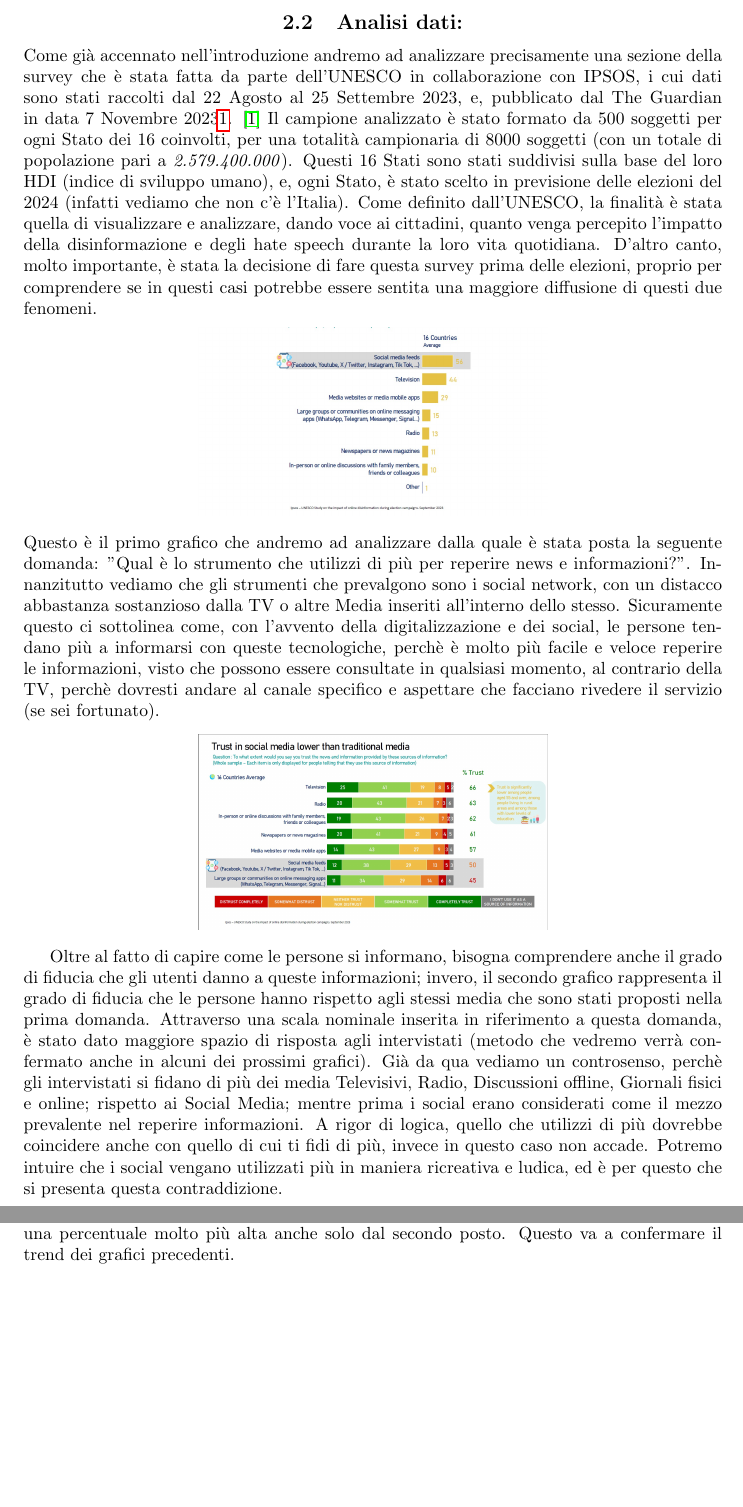
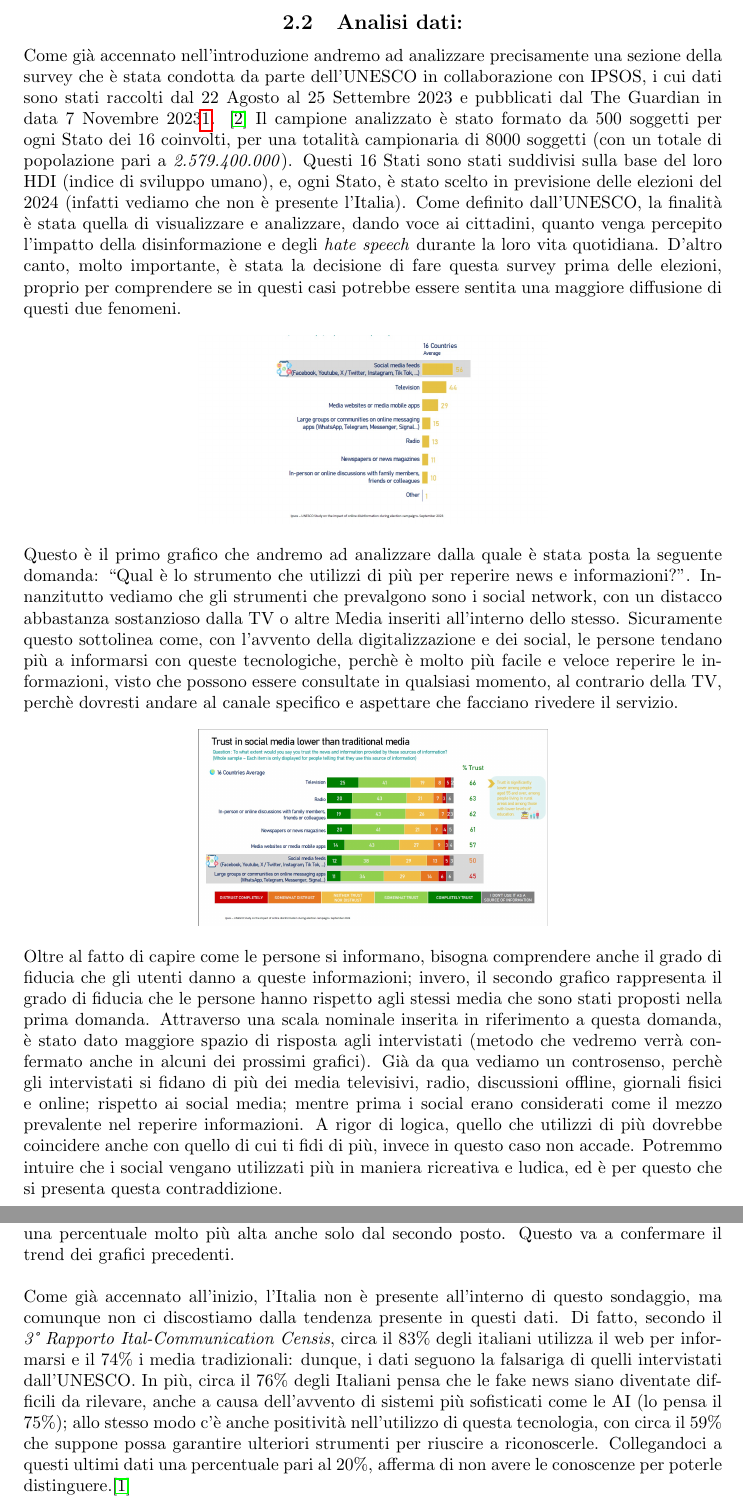
Before and after one commit to AleMelonss/programmation, a LaTeX document (PolDigPaper/Paper.tex): two parts of pages 3 and 4 of 7, joined at a grey line, cut so that both start at the same text, the shorter picture padded with empty space. Compiled offline with pdfLaTeX.

Commit message:
Correzione fino a par 2.2

```diff
--- a/PolDigPaper/Paper.tex
+++ b/PolDigPaper/Paper.tex
@@ -63,24 +63,23 @@
 \newpage\centering\subsection{Analisi dati:}
 
 \begin{justify}
-Come già accennato nell'introduzione andremo ad analizzare precisamente una sezione della survey che è stata fatta da parte dell'UNESCO in collaborazione con IPSOS, i cui dati sono stati raccolti dal 22 Agosto al 25 Settembre 2023, e, pubblicato dal The Guardian in data 7 Novembre 2023\ref{:articolo}. \citep{Unesco}
+Come già accennato nell'introduzione andremo ad analizzare precisamente una sezione della survey che è stata condotta da parte dell'UNESCO in collaborazione con IPSOS, i cui dati sono stati raccolti dal 22 Agosto al 25 Settembre 2023 e pubblicati dal The Guardian in data 7 Novembre 2023\ref{:articolo}. \citep{Unesco}
 Il campione analizzato è stato formato da 500 soggetti per ogni Stato dei 16 coinvolti, per una totalità campionaria di 8000 soggetti (con un totale di popolazione pari a \textit{2.579.400.000}).
-Questi 16 Stati sono stati suddivisi sulla base del loro HDI (indice di sviluppo umano), e, ogni Stato, è stato scelto in previsione delle elezioni del 2024 (infatti vediamo che non c'è l'Italia).
-Come definito dall'UNESCO, la finalità è stata quella di visualizzare e analizzare, dando voce ai cittadini, quanto venga percepito l'impatto della disinformazione e degli hate speech durante la loro vita quotidiana. D'altro canto, molto importante, è stata la decisione di fare questa survey prima delle elezioni, proprio per comprendere se in questi casi potrebbe essere sentita una maggiore diffusione di questi due fenomeni.
+Questi 16 Stati sono stati suddivisi sulla base del loro HDI (indice di sviluppo umano), e, ogni Stato, è stato scelto in previsione delle elezioni del 2024 (infatti vediamo che non è presente l'Italia).
+Come definito dall'UNESCO, la finalità è stata quella di visualizzare e analizzare, dando voce ai cittadini, quanto venga percepito l'impatto della disinformazione e degli \textit{hate speech} durante la loro vita quotidiana. D'altro canto, molto importante, è stata la decisione di fare questa survey prima delle elezioni, proprio per comprendere se in questi casi potrebbe essere sentita una maggiore diffusione di questi due fenomeni.
 \end{justify}
 
 \centering\includegraphics[width=0.5\linewidth]{Immagini/Grafico1.jpg}\\
     \begin{justify}
-    Questo è il primo grafico che andremo ad analizzare dalla quale è stata posta la seguente domanda: "Qual è lo strumento che utilizzi di più per reperire news e informazioni?".
-    Innanzitutto vediamo che gli strumenti che prevalgono sono i social network, con un distacco abbastanza sostanzioso dalla TV o altre Media inseriti all'interno dello stesso. Sicuramente questo ci sottolinea come, con l'avvento della digitalizzazione e dei social, le persone tendano più a informarsi con queste tecnologiche, perchè è molto più facile e veloce reperire le informazioni, visto che possono essere consultate in qualsiasi momento, al contrario della TV, perchè dovresti andare al canale specifico e aspettare che facciano rivedere il servizio (se sei fortunato).
+    Questo è il primo grafico che andremo ad analizzare dalla quale è stata posta la seguente domanda: ‘‘Qual è lo strumento che utilizzi di più per reperire news e informazioni?’’.
+    Innanzitutto vediamo che gli strumenti che prevalgono sono i social network, con un distacco abbastanza sostanzioso dalla TV o altre Media inseriti all'interno dello stesso. Sicuramente questo sottolinea come, con l'avvento della digitalizzazione e dei social, le persone tendano più a informarsi con queste tecnologiche, perchè è molto più facile e veloce reperire le informazioni, visto che possono essere consultate in qualsiasi momento, al contrario della TV, perchè dovresti andare al canale specifico e aspettare che facciano rivedere il servizio.
 
 \begin{center}
 \includegraphics[width=0.5\linewidth]{Immagini/Grafico2.jpg}\\
 \end{center}
-
     Oltre al fatto di capire come le persone si informano, bisogna comprendere anche il grado di fiducia che gli utenti danno a queste informazioni; invero, il secondo grafico rappresenta il grado di fiducia che le persone hanno rispetto agli stessi media che sono stati proposti nella prima domanda.
     Attraverso una scala nominale inserita in riferimento a questa domanda, è stato dato maggiore spazio di risposta agli intervistati (metodo che vedremo verrà confermato anche in alcuni dei prossimi grafici).
-    Già da qua vediamo un controsenso, perchè gli intervistati si fidano di più dei media Televisivi, Radio, Discussioni offline, Giornali fisici e online; rispetto ai Social Media; mentre prima i social erano considerati come il mezzo prevalente nel reperire informazioni. A rigor di logica, quello che utilizzi di più dovrebbe coincidere anche con quello di cui ti fidi di più, invece in questo caso non accade. Potremo intuire che i social vengano utilizzati più in maniera ricreativa e ludica, ed è per questo che si presenta questa contraddizione.
+    Già da qua vediamo un controsenso, perchè gli intervistati si fidano di più dei media televisivi, radio, discussioni offline, giornali fisici e online; rispetto ai social media; mentre prima i social erano considerati come il mezzo prevalente nel reperire informazioni. A rigor di logica, quello che utilizzi di più dovrebbe coincidere anche con quello di cui ti fidi di più, invece in questo caso non accade. Potremmo intuire che i social vengano utilizzati più in maniera ricreativa e ludica, ed è per questo che si presenta questa contraddizione.
 
 \begin{center}
 \includegraphics[width=0.5\linewidth]{Immagini/Grafico3.jpg}
@@ -98,4 +93,9 @@ Come definito dall'UNESCO, la finalità è stata quella di visualizzare e analiz
-    A questo punto bisogna comprendere dove gli utenti sentono che la disinformazione è più diffusa. Attraverso questo grafico, osserviamo che i Social sono quelli che prevalgono, con una percentuale molto più alta anche solo dal secondo posto. Questo va a confermare il trend dei grafici precedenti.
+    A questo punto bisogna comprendere dove gli utenti sentono che la disinformazione è più diffusa. Attraverso questo grafico, osserviamo che i social sono quelli che prevalgono, con una percentuale molto più alta anche solo dal secondo posto. Questo va a confermare il trend dei grafici precedenti.\\
+    \\
+    Come già accennato all'inizio, l'Italia non è presente all'interno di questo sondaggio, ma comunque non ci discostiamo dalla tendenza presente in questi dati.
+    Di fatto, secondo il \textit{3° Rapporto Ital-Communication Censis}, circa il 83\% degli italiani utilizza il web per informarsi e il 74\% i media tradizionali: dunque, i dati seguono la falsariga di quelli intervistati dall'UNESCO.
+    In più, circa il 76\% degli Italiani pensa che le fake news siano diventate difficili da rilevare, anche a causa dell'avvento di sistemi più sofisticati come le AI (lo pensa il 75\%); allo stesso modo c'è anche positività nell'utilizzo di questa tecnologia, con circa il 59\% che suppone possa garantire ulteriori strumenti per riuscire a riconoscerle.
+    Collegandoci a questi ultimi dati una percentuale pari al 20\%, afferma di non avere le conoscenze per poterle distinguere.\citep{chiariello_disinformazione_2023}
 \end{justify}
 
 \centering\newpage\subsection{Digital Service Act e Social Media}
```
Also changed, not shown: PolDigPaper/Paper.tex (18 more changed lines).
